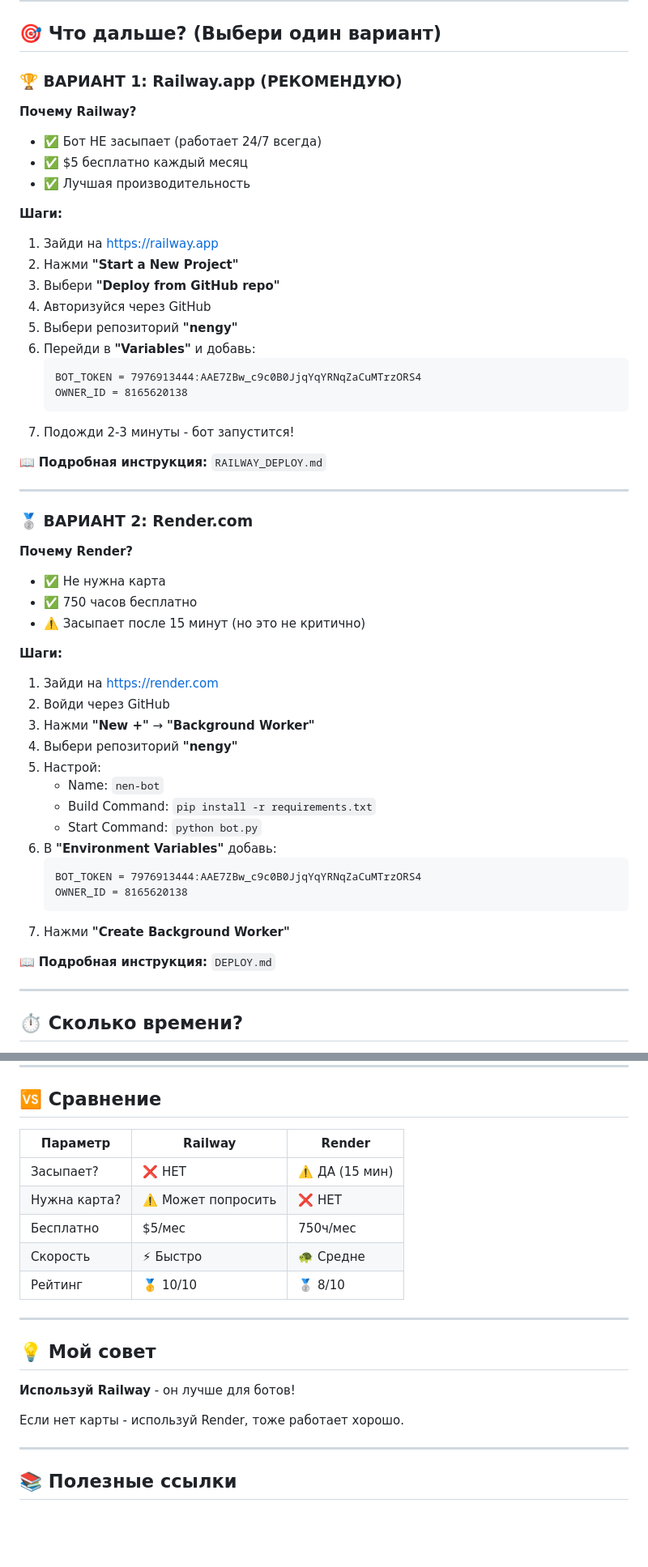
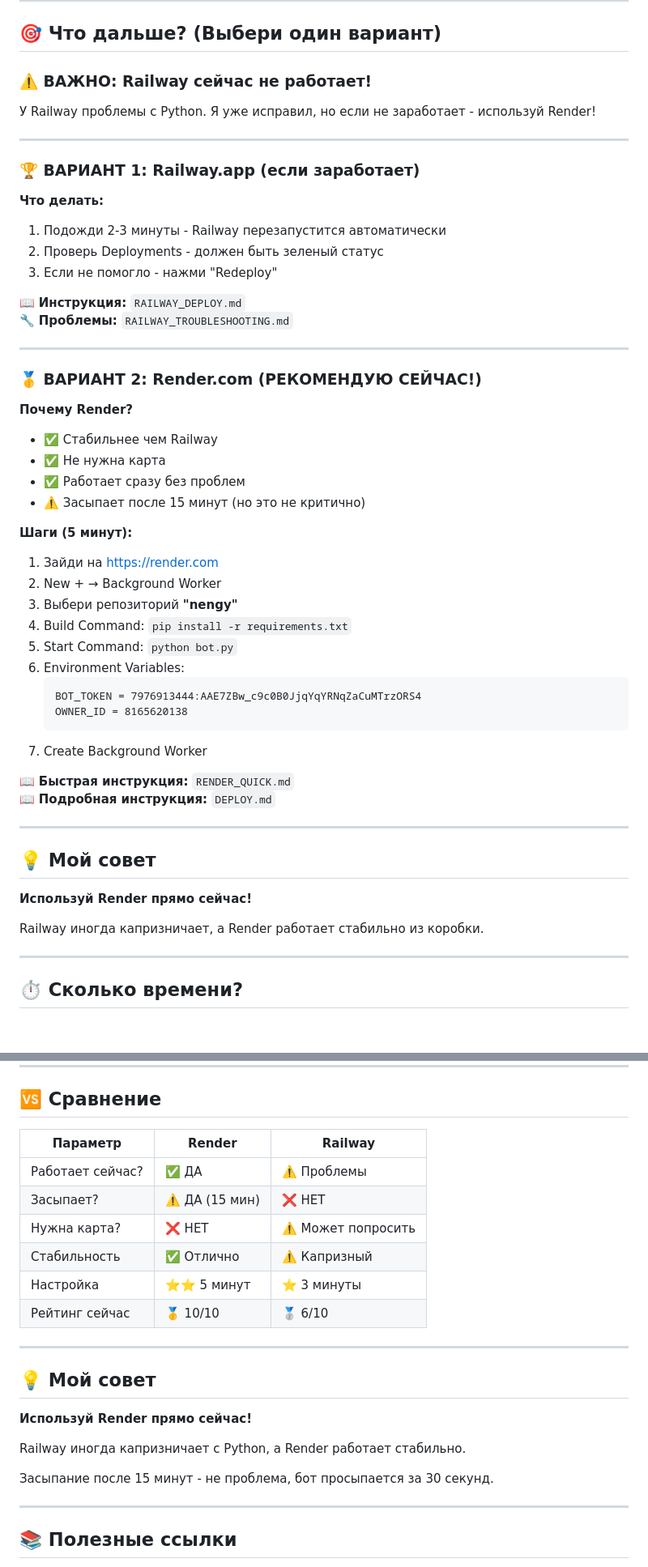
Before and after one commit to dimasik47k-ship-it/nengy, a Markdown page: NEXT_STEPS.md, 2 parts joined by grey strips. Shown at 81% size. Drawn GitHub-style; blank space fills up the shorter version.

Commit message:
Update recommendations: prefer Render over Railway

````diff
--- a/NEXT_STEPS.md
+++ b/NEXT_STEPS.md
@@ -6,56 +6,56 @@
 
 ## 🎯 Что дальше? (Выбери один вариант)
 
-### 🏆 ВАРИАНТ 1: Railway.app (РЕКОМЕНДУЮ)
+### ⚠️ ВАЖНО: Railway сейчас не работает!
 
-**Почему Railway?**
-- ✅ Бот НЕ засыпает (работает 24/7 всегда)
-- ✅ $5 бесплатно каждый месяц
-- ✅ Лучшая производительность
+У Railway проблемы с Python. Я уже исправил, но если не заработает - используй Render!
 
-**Шаги:**
+---
 
-1. Зайди на https://railway.app
-2. Нажми **"Start a New Project"**
-3. Выбери **"Deploy from GitHub repo"**
-4. Авторизуйся через GitHub
-5. Выбери репозиторий **"nengy"**
-6. Перейди в **"Variables"** и добавь:
+### 🏆 ВАРИАНТ 1: Railway.app (если заработает)
+
+**Что делать:**
+1. Подожди 2-3 минуты - Railway перезапустится автоматически
+2. Проверь Deployments - должен быть зеленый статус
+3. Если не помогло - нажми "Redeploy"
+
+📖 **Инструкция:** `RAILWAY_DEPLOY.md`
+🔧 **Проблемы:** `RAILWAY_TROUBLESHOOTING.md`
+
+---
+
+### 🥇 ВАРИАНТ 2: Render.com (РЕКОМЕНДУЮ СЕЙЧАС!)
+
+**Почему Render?**
+- ✅ Стабильнее чем Railway
+- ✅ Не нужна карта
+- ✅ Работает сразу без проблем
+- ⚠️ Засыпает после 15 минут (но это не критично)
+
+**Шаги (5 минут):**
+
+1. Зайди на https://render.com
+2. New + → Background Worker
+3. Выбери репозиторий **"nengy"**
+4. Build Command: `pip install -r requirements.txt`
+5. Start Command: `python bot.py`
+6. Environment Variables:
    ```
    BOT_TOKEN = 7976913444:AAE7ZBw_c9c0B0JjqYqYRNqZaCuMTrzORS4
    OWNER_ID = 8165620138
    ```
-7. Подожди 2-3 минуты - бот запустится!
+7. Create Background Worker
 
-📖 **Подробная инструкция:** `RAILWAY_DEPLOY.md`
+📖 **Быстрая инструкция:** `RENDER_QUICK.md`
+📖 **Подробная инструкция:** `DEPLOY.md`
 
 ---
 
-### 🥈 ВАРИАНТ 2: Render.com
+## 💡 Мой совет
 
-**Почему Render?**
-- ✅ Не нужна карта
-- ✅ 750 часов бесплатно
-- ⚠️ Засыпает после 15 минут (но это не критично)
+**Используй Render прямо сейчас!**
 
-**Шаги:**
-
-1. Зайди на https://render.com
-2. Войди через GitHub
-3. Нажми **"New +"** → **"Background Worker"**
-4. Выбери репозиторий **"nengy"**
-5. Настрой:
-   - Name: `nen-bot`
-   - Build Command: `pip install -r requirements.txt`
-   - Start Command: `python bot.py`
-6. В **"Environment Variables"** добавь:
-   ```
-   BOT_TOKEN = 7976913444:AAE7ZBw_c9c0B0JjqYqYRNqZaCuMTrzORS4
-   OWNER_ID = 8165620138
-   ```
-7. Нажми **"Create Background Worker"**
-
-📖 **Подробная инструкция:** `DEPLOY.md`
+Railway иногда капризничает, а Render работает стабильно из коробки.
 
 ---
 
@@ -76,21 +76,24 @@
 
 ## 🆚 Сравнение
 
-| Параметр | Railway | Render |
-|----------|---------|--------|
-| Засыпает? | ❌ НЕТ | ⚠️ ДА (15 мин) |
-| Нужна карта? | ⚠️ Может попросить | ❌ НЕТ |
-| Бесплатно | $5/мес | 750ч/мес |
-| Скорость | ⚡ Быстро | 🐢 Средне |
-| Рейтинг | 🥇 10/10 | 🥈 8/10 |
+| Параметр | Render | Railway |
+|----------|--------|---------|
+| Работает сейчас? | ✅ ДА | ⚠️ Проблемы |
+| Засыпает? | ⚠️ ДА (15 мин) | ❌ НЕТ |
+| Нужна карта? | ❌ НЕТ | ⚠️ Может попросить |
+| Стабильность | ✅ Отлично | ⚠️ Капризный |
+| Настройка | ⭐⭐ 5 минут | ⭐ 3 минуты |
+| Рейтинг сейчас | 🥇 10/10 | 🥈 6/10 |
 
 ---
 
 ## 💡 Мой совет
 
-**Используй Railway** - он лучше для ботов!
+**Используй Render прямо сейчас!**
 
-Если нет карты - используй Render, тоже работает хорошо.
+Railway иногда капризничает с Python, а Render работает стабильно.
+
+Засыпание после 15 минут - не проблема, бот просыпается за 30 секунд.
 
 ---
 
````
